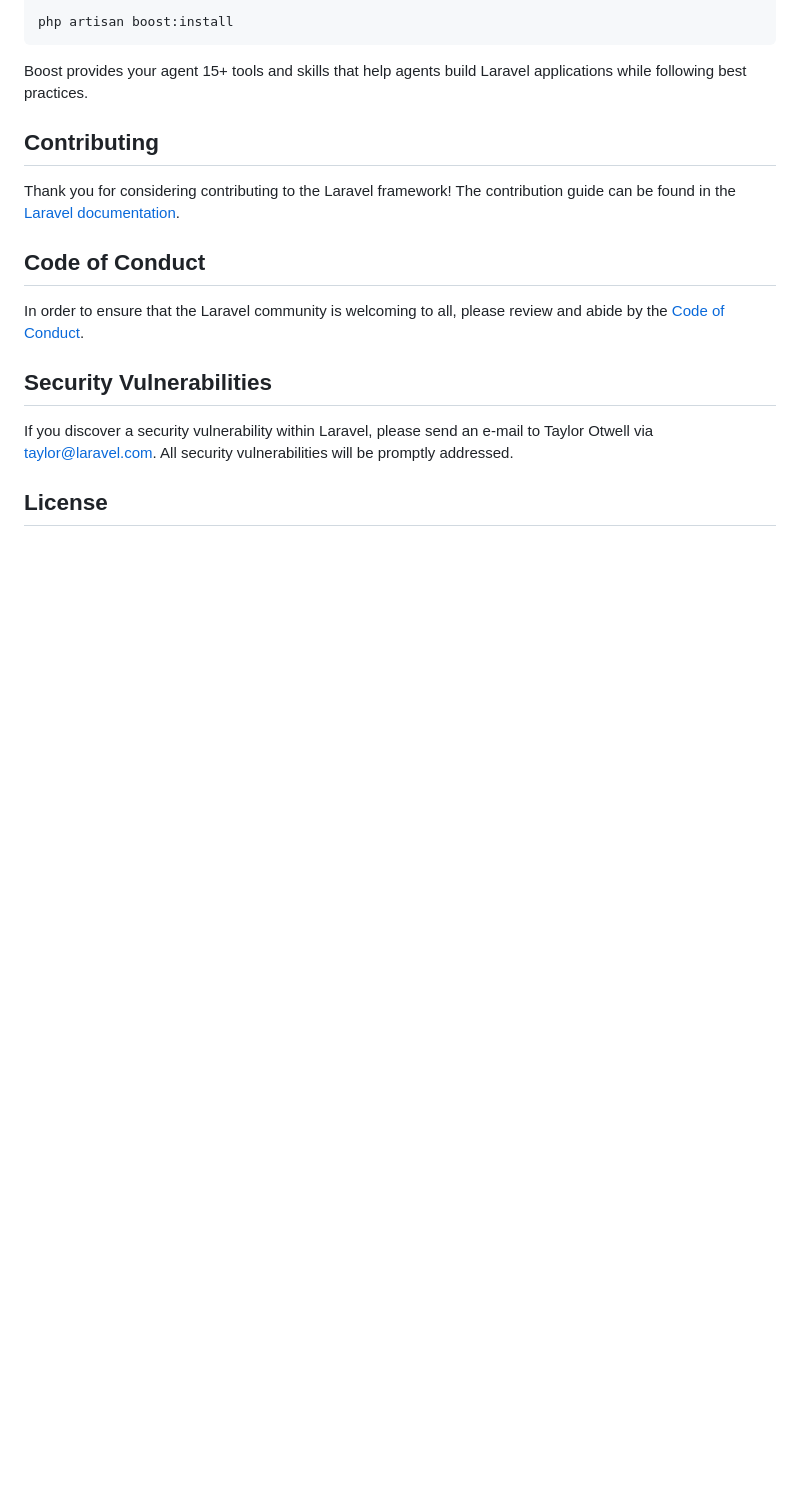
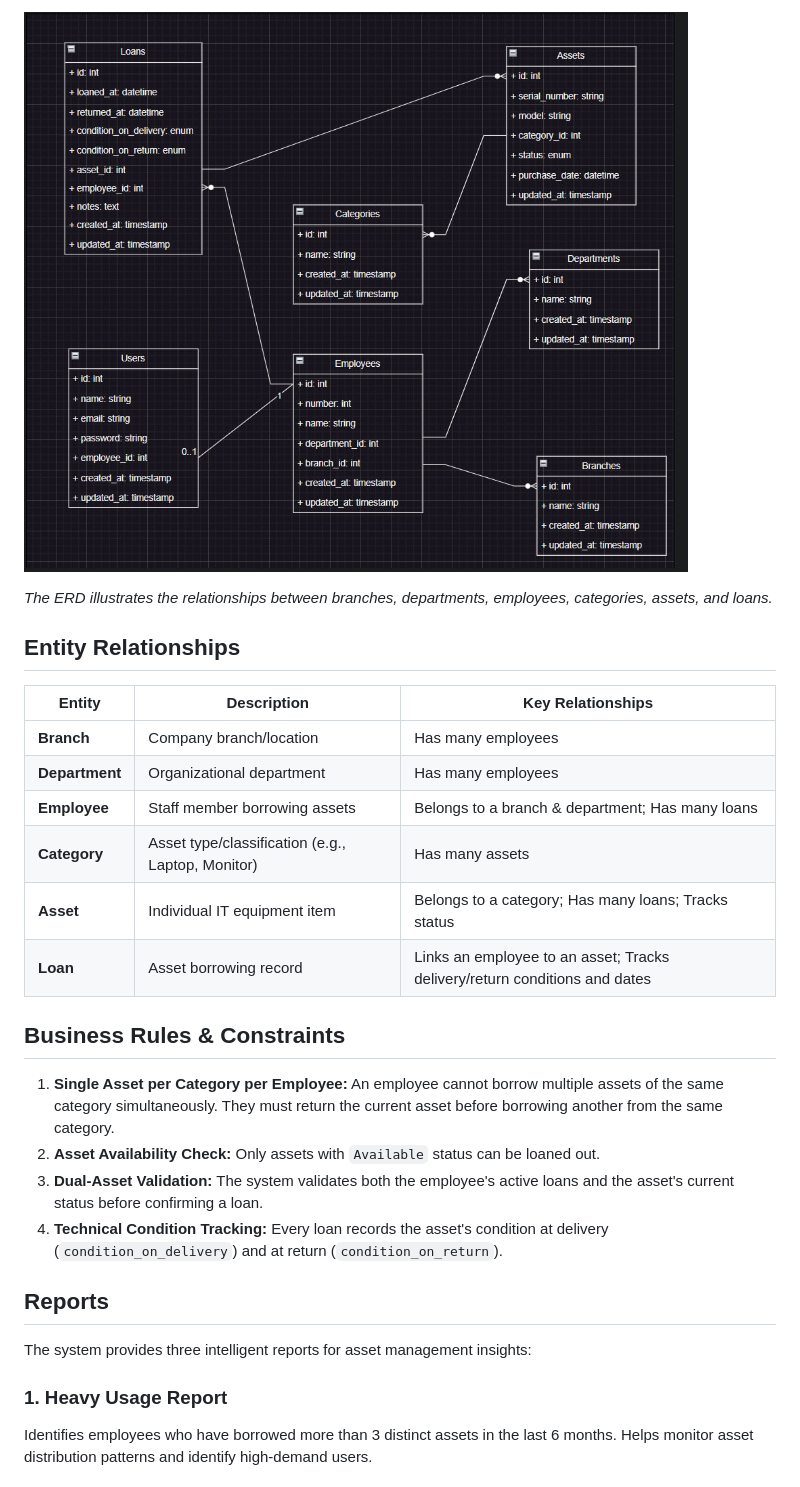
Before and after one commit to KaramNassar/it_asset_management, a Markdown page: README.md, the part around one of its changes. Drawn GitHub-style; pictures changed too: public/erd.jpg (added); blank space fills up the shorter version.

````diff
--- a/README.md
+++ b/README.md
@@ -38,20 +75,30 @@ composer require laravel/boost --dev
 
-php artisan boost:install
-```
+![Entity Relationship Diagram](public/erd.jpg)
 
-Boost provides your agent 15+ tools and skills that help agents build Laravel applications while following best practices.
+*The ERD illustrates the relationships between branches, departments, employees, categories, assets, and loans.*
 
-## Contributing
+## Entity Relationships
 
-Thank you for considering contributing to the Laravel framework! The contribution guide can be found in the [Laravel documentation](https://laravel.com/docs/contributions).
+| Entity | Description | Key Relationships |
+|--------|-------------|-------------------|
+| **Branch** | Company branch/location | Has many employees |
+| **Department** | Organizational department | Has many employees |
+| **Employee** | Staff member borrowing assets | Belongs to a branch & department; Has many loans |
+| **Category** | Asset type/classification (e.g., Laptop, Monitor) | Has many assets |
+| **Asset** | Individual IT equipment item | Belongs to a category; Has many loans; Tracks status |
+| **Loan** | Asset borrowing record | Links an employee to an asset; Tracks delivery/return conditions and dates |
 
-## Code of Conduct
+## Business Rules & Constraints
 
-In order to ensure that the Laravel community is welcoming to all, please review and abide by the [Code of Conduct](https://laravel.com/docs/contributions#code-of-conduct).
+1. **Single Asset per Category per Employee:** An employee cannot borrow multiple assets of the same category simultaneously. They must return the current asset before borrowing another from the same category.
+2. **Asset Availability Check:** Only assets with `Available` status can be loaned out.
+3. **Dual-Asset Validation:** The system validates both the employee's active loans and the asset's current status before confirming a loan.
+4. **Technical Condition Tracking:** Every loan records the asset's condition at delivery (`condition_on_delivery`) and at return (`condition_on_return`).
 
-## Security Vulnerabilities
+## Reports
 
-If you discover a security vulnerability within Laravel, please send an e-mail to Taylor Otwell via [taylor@laravel.com](mailto:taylor@laravel.com). All security vulnerabilities will be promptly addressed.
+The system provides three intelligent reports for asset management insights:
 
-## License
+### 1. Heavy Usage Report
+Identifies employees who have borrowed more than 3 distinct assets in the last 6 months. Helps monitor asset distribution patterns and identify high-demand users.
 
````
Also changed, not shown: other parts of README.md (+106 -26 lines).
